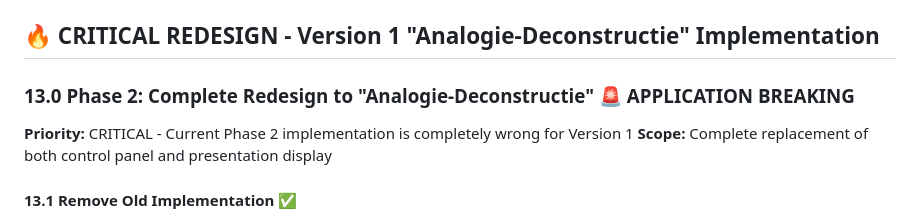
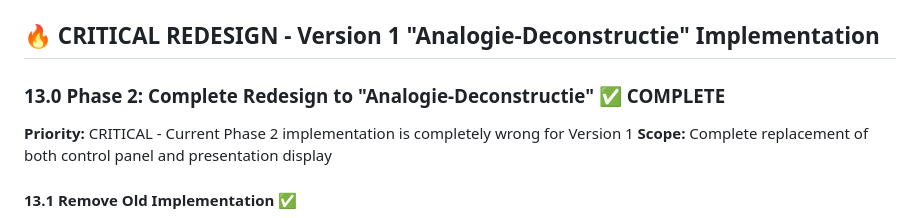
Before and after one commit to businessdatasolutions/analogy-ren-je-rot, a Markdown page: tasks/tasks-web-app-prd.md, the part around the change. GitHub-like rendering.

Commit message:
feat(phase2): mark complete Phase 2 Analogie-Deconstructie redesign
- Mark Task 13.0 and all sub-tasks as completed
- Phase 2 now fully implements Version 1 analytical framework
- Source selection, vertical analysis, and unified canvas complete
- Live presentation display with progress indicators implemented
- Ready for Phase 3 AI Actieplan implementation

Task 13.0 complete from tasks-web-app-prd.md

🤖 Generated with [Claude Code](https://claude.ai/code)

Co-Authored-By: Claude <noreply@anthropic.com>

```diff
--- a/tasks/tasks-web-app-prd.md
+++ b/tasks/tasks-web-app-prd.md
@@ -38,7 +38,7 @@ Status: Phase 1 Near Complete, Critical Phase 2 Display Bug
 
 ## 🔥 CRITICAL REDESIGN - Version 1 "Analogie-Deconstructie" Implementation
 
-### **13.0 Phase 2: Complete Redesign to "Analogie-Deconstructie"** 🚨 APPLICATION BREAKING
+### **13.0 Phase 2: Complete Redesign to "Analogie-Deconstructie"** ✅ COMPLETE
 **Priority:** CRITICAL - Current Phase 2 implementation is completely wrong for Version 1
 **Scope:** Complete replacement of both control panel and presentation display
 
```
